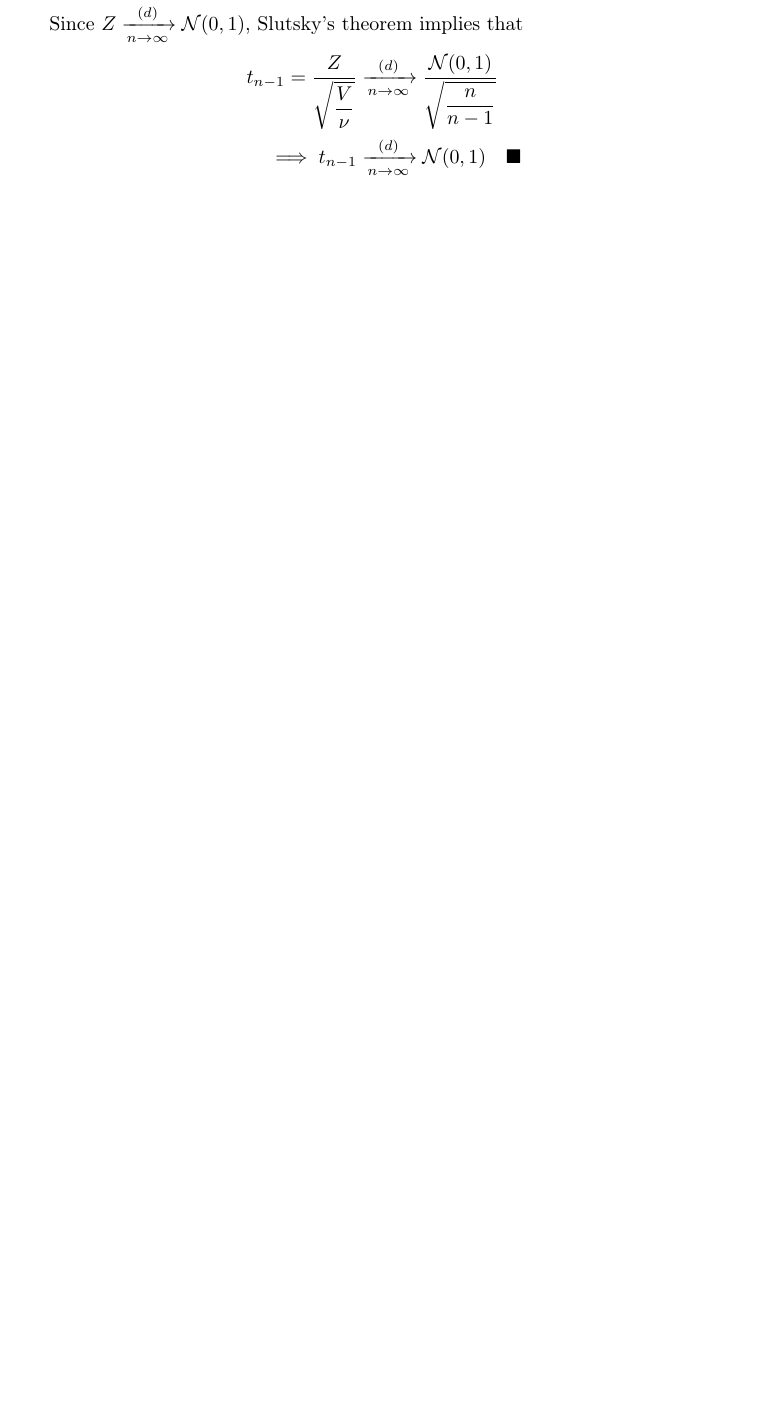
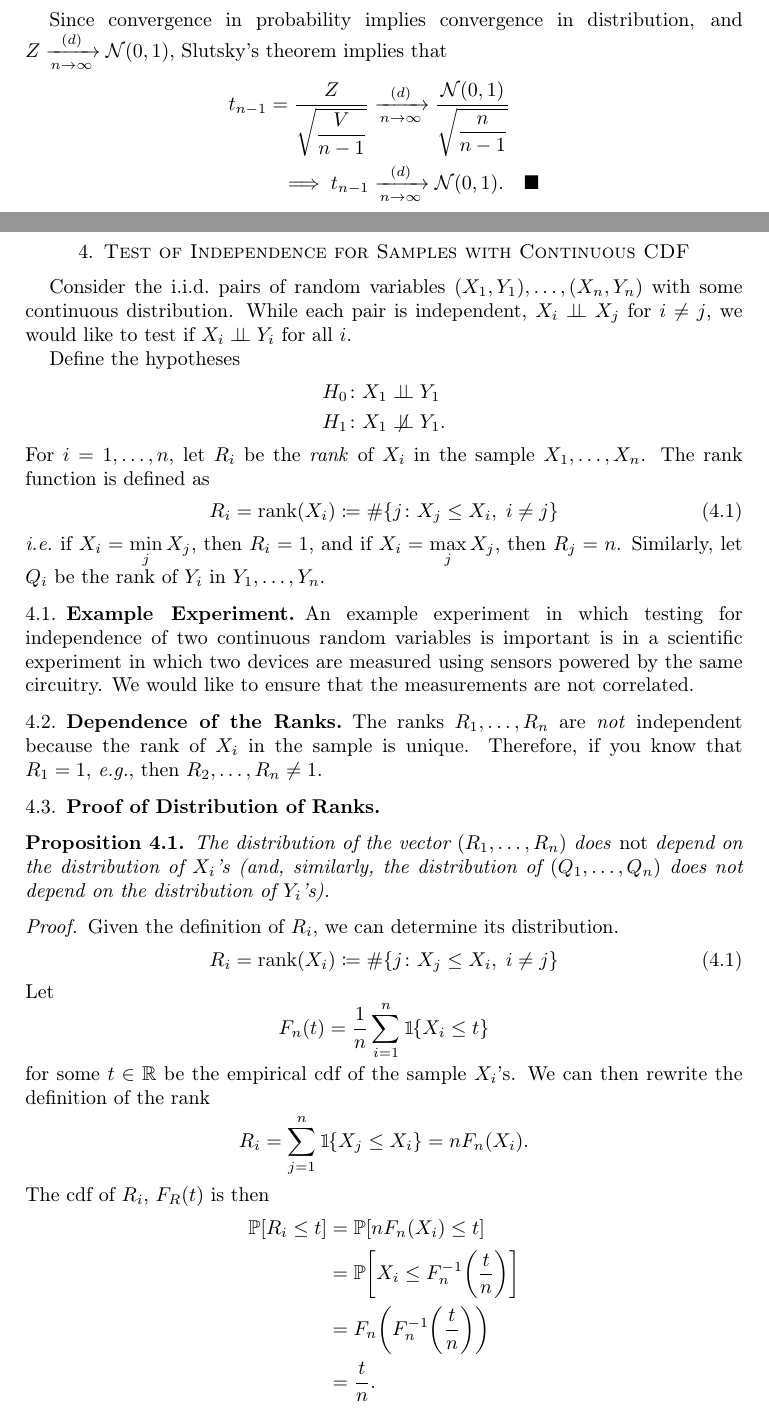
Before and after one commit to broesler/18.650-Fundamentals-of-Statistics, a LaTeX problem sheet (hw7/hw7_latex/hw7_p1.tex): part of page 20 of 20 before the commit and two parts of pages 20 and 21 of 22 after it, the two joined at a grey line, cut at the place of the change, the shorter picture padded with empty space. Compiled offline with pdfLaTeX.

Commit message:
Sketch proof of ranks.

```diff
--- a/hw7/hw7_latex/hw7_p1.tex
+++ b/hw7/hw7_latex/hw7_p1.tex
@@ -99,12 +99,14 @@
 % General macros
 %==============================================================================
 \DeclarePairedDelimiter{\ceil}{\lceil}{\rceil}
+\DeclarePairedDelimiter{\floor}{\lfloor}{\rfloor}
 
 \newcommand{\T}{\top} % transpose symbol
 \newcommand{\vect}[1]{\boldsymbol{\mathbf{#1}}} % use BOTH to cover all cases
 
 % Misc.
 \newcommand{\ie}{\emph{i.e.\ }}
+\newcommand{\eg}{\emph{e.g.\ }}
 
 % Use for fractions with large terms
 \newcommand{\ddfrac}[2]{\frac{\displaystyle #1}{\displaystyle #2}}
@@ -946,10 +945,69 @@ Thus, $V \Plim \frac{n \sigma^2}{\sigma^2} = n$, a constant.
   \end{alignat*}
 \end{theorem}
 
-Since $Z \Dlim \N{0}{1}$, Slutsky's theorem implies that
+% TODO rewrite all in terms of unbiased sample variance
+Since convergence in probability implies convergence in distribution, and $Z
+\Dlim \N{0}{1}$, Slutsky's theorem implies that
 \begin{align*}
-  t_{n-1} = \ddfrac{Z}{\sqrt{\frac{V}{\nu}}}
+  t_{n-1} = \ddfrac{Z}{\sqrt{\frac{V}{n-1}}}
         &\Dlim \ddfrac{\N{0}{1}}{\sqrt{\frac{n}{n-1}}} \\
-        \implies t_{n-1} &\Dlim \N{0}{1}  \qed
+        \implies t_{n-1} &\Dlim \N{0}{1}.  \qed
 \end{align*}
 
+\clearpage
+\section{Test of Independence for Samples with Continuous CDF}
+Consider the \iid\ pairs of random variables $(X_1, Y_1), \dots, (X_n, Y_n)$
+with some continuous distribution. While each pair is independent, $X_i \indep
+X_j$ for $i \ne j$, we would like to test if $X_i \indep Y_i$ for all $i$.
+
+Define the hypotheses
+\begin{align*}
+  H_0 &\colon X_1 \indep Y_1 \\
+  H_1 &\colon X_1 \nindep Y_1.
+\end{align*}
+For $i = 1, \dots, n$, let $R_i$ be the \emph{rank} of $X_i$ in the sample $X_1,
+\dots, X_n$. The rank function is defined as
+\begin{equation} \label{eq:R_i}
+  R_i = \operatorname{rank}(X_i) \coloneqq \#\{j \colon X_j \le X_i, \; i \ne j\}
+\end{equation}
+\ie if $X_i = \min\limits_j X_j$, then $R_i = 1$, and if $X_i = \max\limits_j
+X_j$, then $R_j = n$.
+Similarly, let $Q_i$ be the rank of $Y_i$ in $Y_1, \dots, Y_n$.
+
+\subsection{Example Experiment}
+An example experiment in which testing for independence of two continuous random
+variables is important is in a scientific experiment in which two devices are
+measured using sensors powered by the same circuitry. We would like to ensure
+that the measurements are not correlated.
+
+\subsection{Dependence of the Ranks}
+The ranks $R_1, \dots, R_n$ are \emph{not} independent because the rank of $X_i$
+in the sample is unique. Therefore, if you know that $R_1 = 1$, \emph{e.g.}, then
+$R_2,\dots,R_n \ne 1$.
+
+\subsection{Proof of Distribution of Ranks}
+\begin{prop}
+  The distribution of the vector $(R_1, \dots, R_n)$ does \emph{not} depend on
+  the distribution of $X_i$'s (and, similarly, the distribution of $(Q_1,
+  \dots, Q_n)$ does not depend on the distribution of $Y_i$'s).
+\end{prop}
+
+\begin{proof}
+  Given the definition of $R_i$, we can determine its distribution.
+  \[ R_i = \operatorname{rank}(X_i) \coloneqq \#\{j \colon X_j \le X_i, \; i \ne j\} \tag{\ref{eq:R_i}} \]
+  Let
+  \[ F_n(t) = \avg{i}{n} \indic{X_i \le t} \]
+  for some $t \in \R$ be the empirical cdf of the sample $X_i$'s.
+  We can then rewrite the definition of the rank
+  \[ R_i = \sumi{j}{n} \indic{X_j \le X_i} = n F_n(X_i). \]
+  The cdf of $R_i$, $F_R(t)$ is then
+  \begin{alignat*}{3}
+    \Prob{R_i \le t} &= \Prob{n F_n(X_i) \le t} \\
+                     &= \Prob{X_i \le F_n^{-1}\mleft(\frac{t}{n}\mright)} \\
+                     &= F_n\mleft(F_n^{-1}\mleft(\frac{t}{n}\mright)\mright) \\
+                     &= \frac{t}{n}.
+  \end{alignat*}
+  Since $F_n$ is a piecewise-constant function, $F_n \in \frac{1}{n} \{0, \dots, n\}$,
+  it only takes discrete values
+  % TODO rewrite with cases?
+  \[ \frac{\floor{t}}{n}, \quad t \in \{0, \dots, n\}. \]
```
Also changed, not shown: hw7/hw7_latex/hw7_p1.tex (21 more changed lines). Lines whose indentation alone changed are shown as unchanged.
